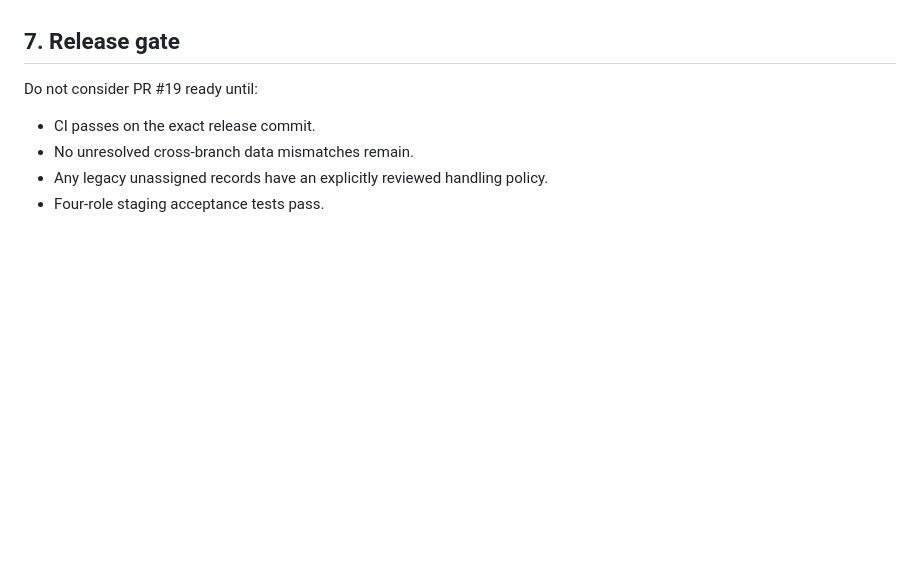
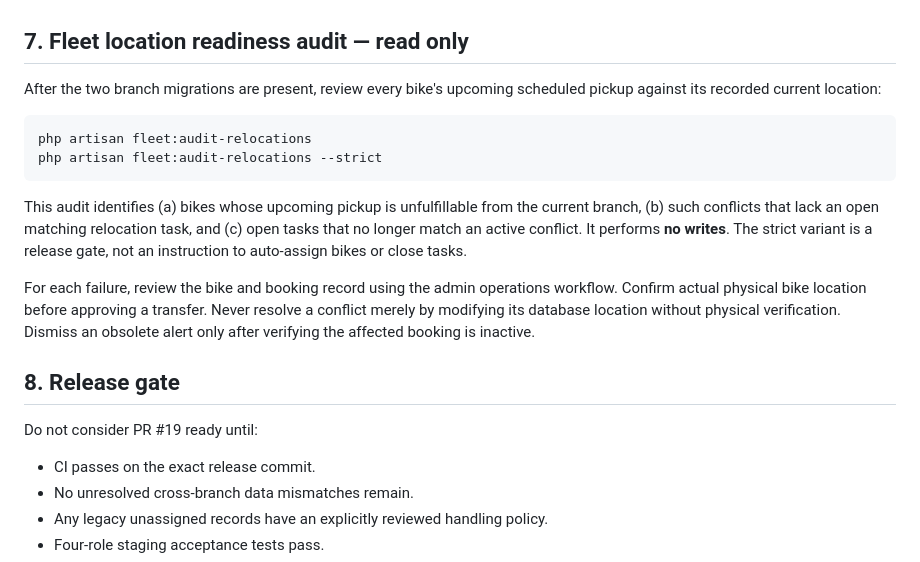
Before and after one commit to kgsanjay/gkwhizwheel, a Markdown page: docs/staging-branch-readiness.md, the part around the change. Rendered like a GitHub page; blank space fills up the shorter version.

Commit message:
docs: add strict read-only fleet location audit to staging gate

````diff
--- a/docs/staging-branch-readiness.md
+++ b/docs/staging-branch-readiness.md
@@ -84,7 +84,20 @@ Use dedicated staging users for each role. Test both regular requests and forged
 - Validate both JSON and browser flows; branch staff can review but cannot confirm or dismiss.
 - Check `activity_logs` for `bike_relocation_receipt_confirmed` and `bike_relocation_dismissed` and confirm no sensitive customer data is added.
 
-## 7. Release gate
+## 7. Fleet location readiness audit — read only
+
+After the two branch migrations are present, review every bike's upcoming scheduled pickup against its recorded current location:
+
+```bash
+php artisan fleet:audit-relocations
+php artisan fleet:audit-relocations --strict
+```
+
+This audit identifies (a) bikes whose upcoming pickup is unfulfillable from the current branch, (b) such conflicts that lack an open matching relocation task, and (c) open tasks that no longer match an active conflict. It performs **no writes**. The strict variant is a release gate, not an instruction to auto-assign bikes or close tasks.
+
+For each failure, review the bike and booking record using the admin operations workflow. Confirm actual physical bike location before approving a transfer. Never resolve a conflict merely by modifying its database location without physical verification. Dismiss an obsolete alert only after verifying the affected booking is inactive.
+
+## 8. Release gate
 
 Do not consider PR #19 ready until:
 - CI passes on the exact release commit.
````
